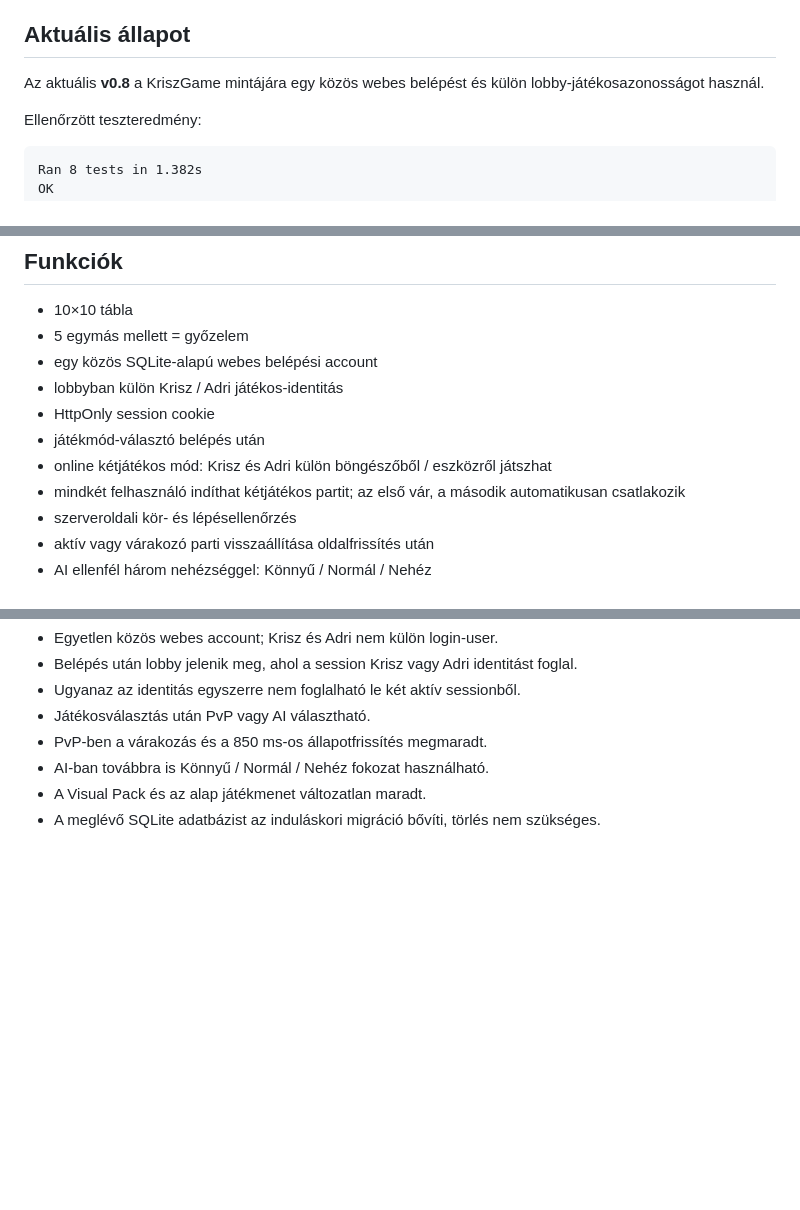
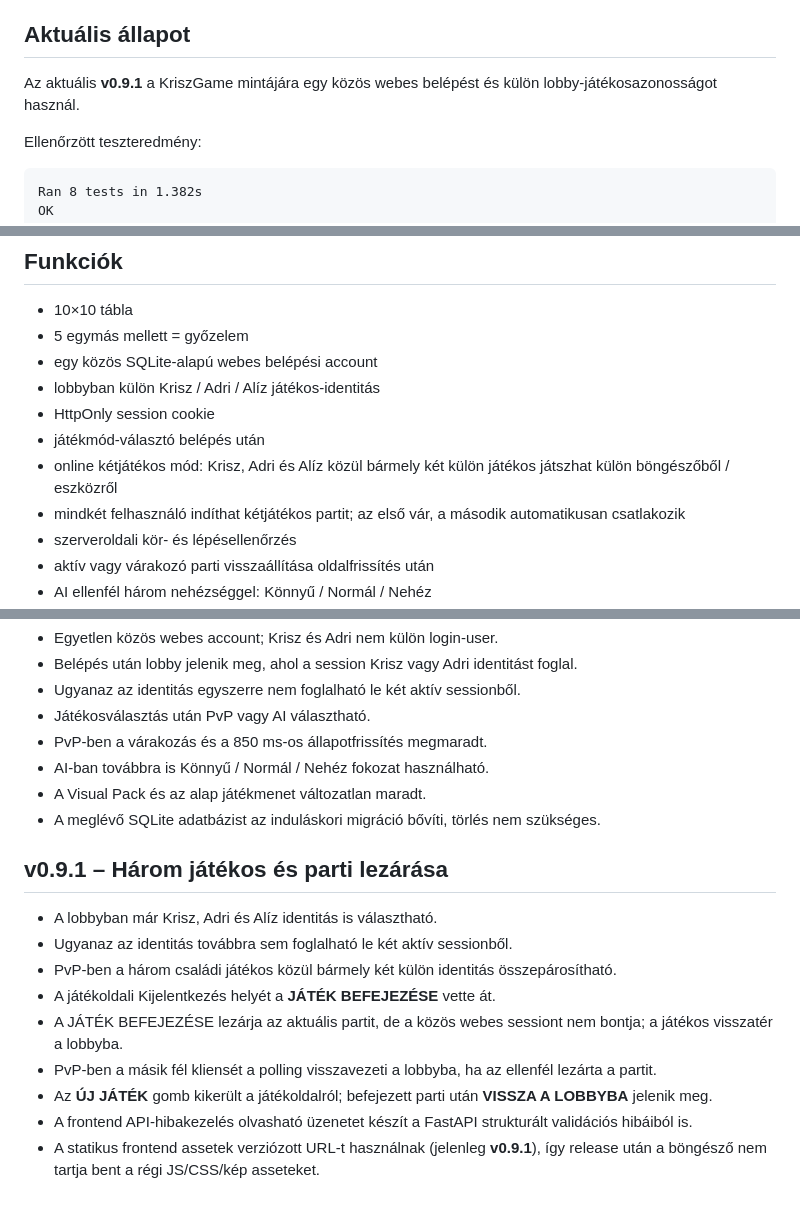
Before and after one commit to goli2hun/kriszotod-web, a Markdown page: README.md, 3 parts joined by grey strips. Drawn GitHub-style; blank space fills up the shorter version.

Commit message:
docs: document v0.9.1 lobby and game flow

```diff
--- a/README.md
+++ b/README.md
@@ -14,7 +14,7 @@ A frontend szándékosan nem használ frameworköt. A játéklogika és az AI is
 
 ## Aktuális állapot
 
-Az aktuális **v0.8** a KriszGame mintájára egy közös webes belépést és külön lobby-játékosazonosságot használ.
+Az aktuális **v0.9.1** a KriszGame mintájára egy közös webes belépést és külön lobby-játékosazonosságot használ.
 
 Ellenőrzött teszteredmény:
 
@@ -32,10 +32,10 @@ A Windows alatt jelentkező SQLite temp-adatbázis zárolási hibát a központi
 - 10×10 tábla
 - 5 egymás mellett = győzelem
 - egy közös SQLite-alapú webes belépési account
-- lobbyban külön Krisz / Adri játékos-identitás
+- lobbyban külön Krisz / Adri / Alíz játékos-identitás
 - HttpOnly session cookie
 - játékmód-választó belépés után
-- online kétjátékos mód: Krisz és Adri külön böngészőből / eszközről játszhat
+- online kétjátékos mód: Krisz, Adri és Alíz közül bármely két külön játékos játszhat külön böngészőből / eszközről
 - mindkét felhasználó indíthat kétjátékos partit; az első vár, a második automatikusan csatlakozik
 - szerveroldali kör- és lépésellenőrzés
 - aktív vagy várakozó parti visszaállítása oldalfrissítés után
@@ -150,3 +150,16 @@ PixiJS továbbra sincs a projektben; csak akkor kerülne be, ha egy későbbi k
 - AI-ban továbbra is Könnyű / Normál / Nehéz fokozat használható.
 - A Visual Pack és az alap játékmenet változatlan maradt.
 - A meglévő SQLite adatbázist az induláskori migráció bővíti, törlés nem szükséges.
+
+
+## v0.9.1 – Három játékos és parti lezárása
+
+- A lobbyban már Krisz, Adri és Alíz identitás is választható.
+- Ugyanaz az identitás továbbra sem foglalható le két aktív sessionből.
+- PvP-ben a három családi játékos közül bármely két külön identitás összepárosítható.
+- A játékoldali Kijelentkezés helyét a **JÁTÉK BEFEJEZÉSE** vette át.
+- A JÁTÉK BEFEJEZÉSE lezárja az aktuális partit, de a közös webes sessiont nem bontja; a játékos visszatér a lobbyba.
+- PvP-ben a másik fél kliensét a polling visszavezeti a lobbyba, ha az ellenfél lezárta a partit.
+- Az **ÚJ JÁTÉK** gomb kikerült a játékoldalról; befejezett parti után **VISSZA A LOBBYBA** jelenik meg.
+- A frontend API-hibakezelés olvasható üzenetet készít a FastAPI strukturált validációs hibáiból is.
+- A statikus frontend assetek verziózott URL-t használnak (jelenleg **v0.9.1**), így release után a böngésző nem tartja bent a régi JS/CSS/kép asseteket.
```
